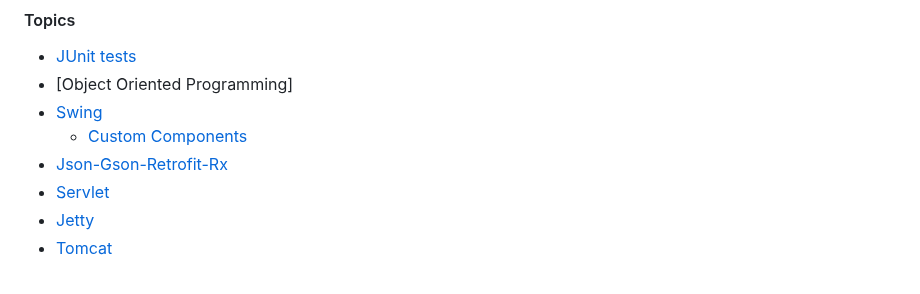
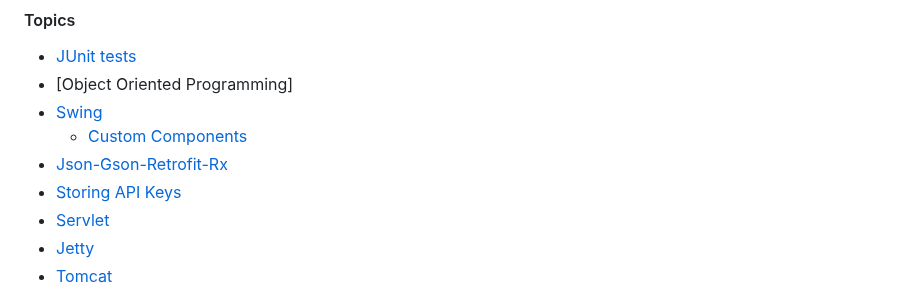
Before and after one commit to andrewoid/evolution-java, a Markdown page: README.md, the part around the change. GitHub-like rendering.

```diff
--- a/README.md
+++ b/README.md
@@ -29,6 +29,7 @@
 * [Swing](swing/jframe.md)
     * [Custom Components](swing/custom_component.md)
 * [Json-Gson-Retrofit-Rx](rx_retrofit_gson.md)
+* [Storing API Keys](apikeys.md)
 * [Servlet](servlet/servlet.md)
 * [Jetty](servlet/jetty.md)
 * [Tomcat](servlet/tomcat.md)
```
Also changed, not shown: apikeys.md (added, +76 -0 lines), rx_retrofit_gson.md (+11 -0 lines), add_key.png (added), add_prod.png (added), 1 other file.
